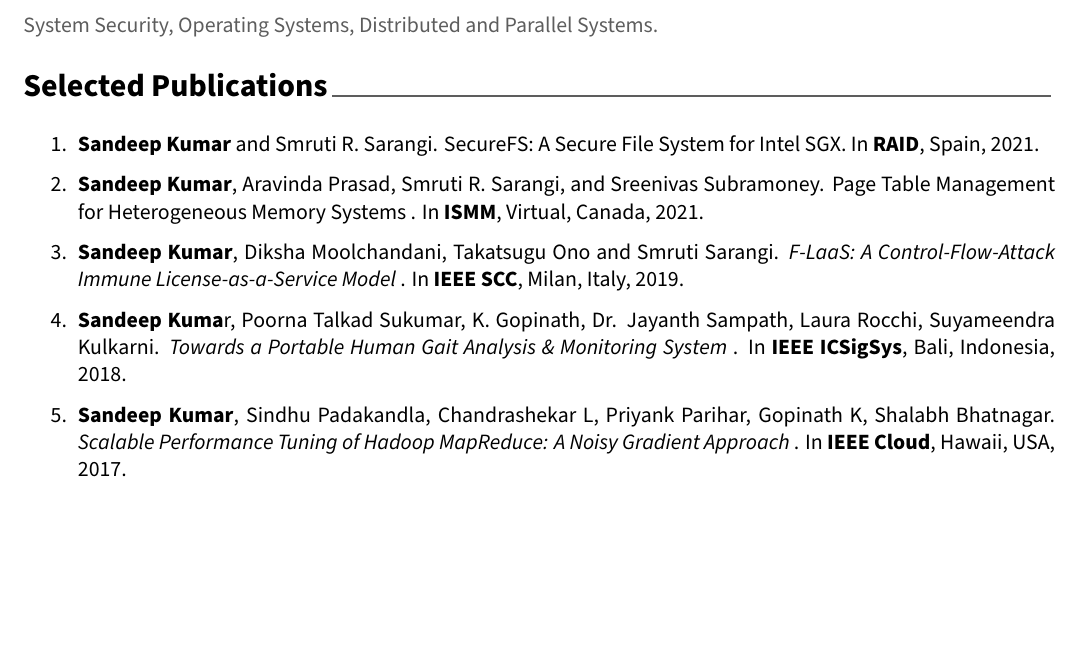
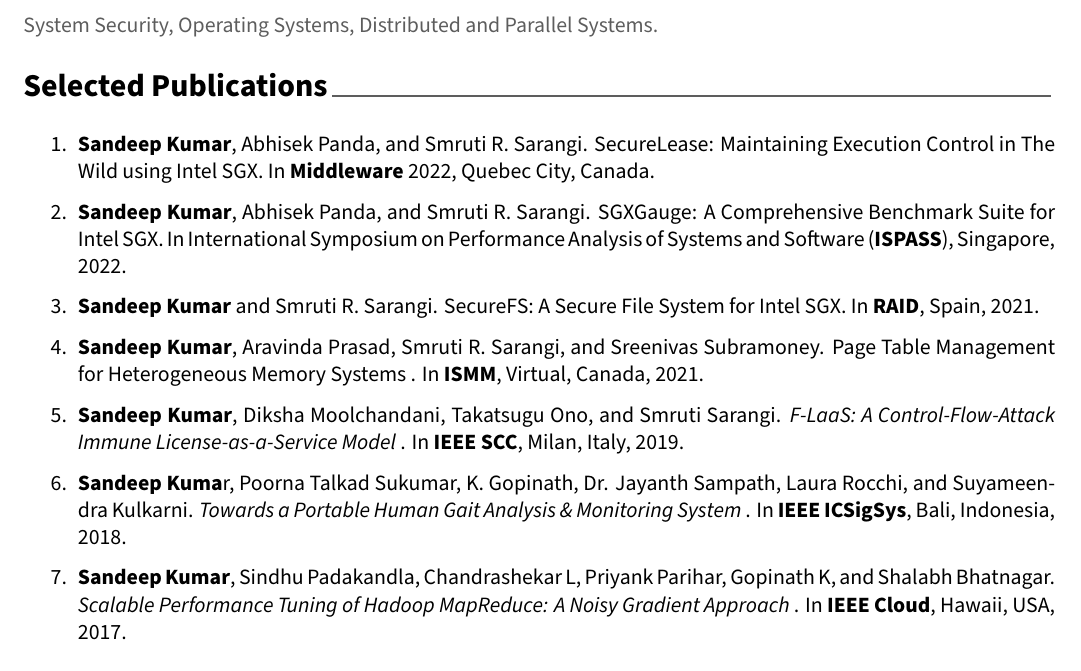
Before and after one commit to sandeep007734/Resume, a LaTeX CV (main.tex, which reads cv/publications.tex): part of page 1 of 2, cut so that both start at the same text, the shorter picture padded with empty space. Compiled offline with XeLaTeX.

Commit message:
adding pubs

```diff
--- a/cv/publications.tex
+++ b/cv/publications.tex
@@ -6,14 +6,19 @@
 
 \begin{enumerate}[before=\color{black}\sffamily]
 
+\item \textbf{Sandeep Kumar}, Abhisek Panda, and Smruti R. Sarangi. SecureLease: Maintaining Execution Control in The Wild using Intel SGX. In \textbf{Middleware} 2022, Quebec City, Canada.
+
+\item \textbf{Sandeep Kumar}, Abhisek Panda, and Smruti R. Sarangi. SGXGauge: A Comprehensive Benchmark Suite for Intel SGX. In International Symposium on Performance Analysis of Systems and Software (\textbf{ISPASS}), Singapore, 2022.
+
+%----------
 	\item \textbf{Sandeep Kumar} and Smruti R. Sarangi. SecureFS: A Secure File System for Intel SGX. In \textbf{RAID}, Spain, 2021.
 	\item \textbf{Sandeep Kumar}, Aravinda Prasad, Smruti R. Sarangi, and Sreenivas Subramoney. Page Table Management for Heterogeneous Memory Systems . In \textbf{ISMM}, Virtual, Canada, 2021.
 
-	\item \textbf{Sandeep Kumar}, Diksha Moolchandani, Takatsugu Ono and Smruti Sarangi. \textit{F-LaaS: A Control-Flow-Attack Immune License-as-a-Service Model} . In \textbf{IEEE SCC}, Milan, Italy, 2019.
+	\item \textbf{Sandeep Kumar}, Diksha Moolchandani, Takatsugu Ono, and Smruti Sarangi. \textit{F-LaaS: A Control-Flow-Attack Immune License-as-a-Service Model} . In \textbf{IEEE SCC}, Milan, Italy, 2019.
 
-	\item\textbf{Sandeep Kuma}r, Poorna Talkad Sukumar, K. Gopinath, Dr. Jayanth Sampath, Laura Rocchi, Suyameendra Kulkarni. \textit{Towards a Portable Human Gait Analysis \& Monitoring System }. In \textbf{IEEE ICSigSys}, Bali, Indonesia, 2018.
+	\item\textbf{Sandeep Kuma}r, Poorna Talkad Sukumar, K. Gopinath, Dr. Jayanth Sampath, Laura Rocchi, and Suyameendra Kulkarni. \textit{Towards a Portable Human Gait Analysis \& Monitoring System }. In \textbf{IEEE ICSigSys}, Bali, Indonesia, 2018.
 
-	\item \textbf{Sandeep Kumar}, Sindhu Padakandla, Chandrashekar L, Priyank Parihar, Gopinath K, Shalabh Bhatnagar.\textit{ Scalable Performance Tuning of Hadoop MapReduce: A Noisy Gradient Approach} . In \textbf{IEEE Cloud}, Hawaii, USA, 2017.
+	\item \textbf{Sandeep Kumar}, Sindhu Padakandla, Chandrashekar L, Priyank Parihar, Gopinath K, and Shalabh Bhatnagar.\textit{ Scalable Performance Tuning of Hadoop MapReduce: A Noisy Gradient Approach} . In \textbf{IEEE Cloud}, Hawaii, USA, 2017.
 \end{enumerate}
 
 %---------------------------------------------------------
```
Also changed, not shown: docs/sandeep.pdf.
